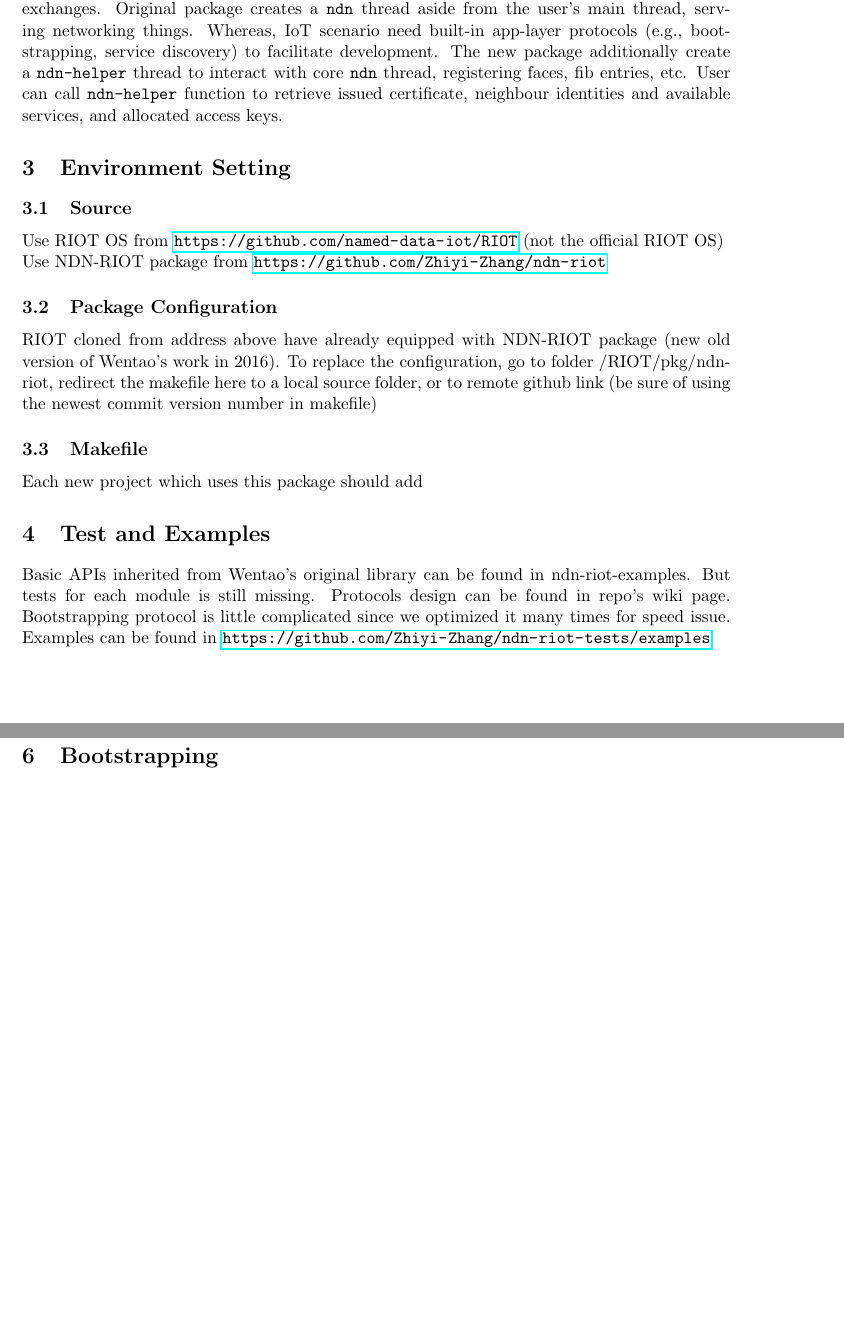
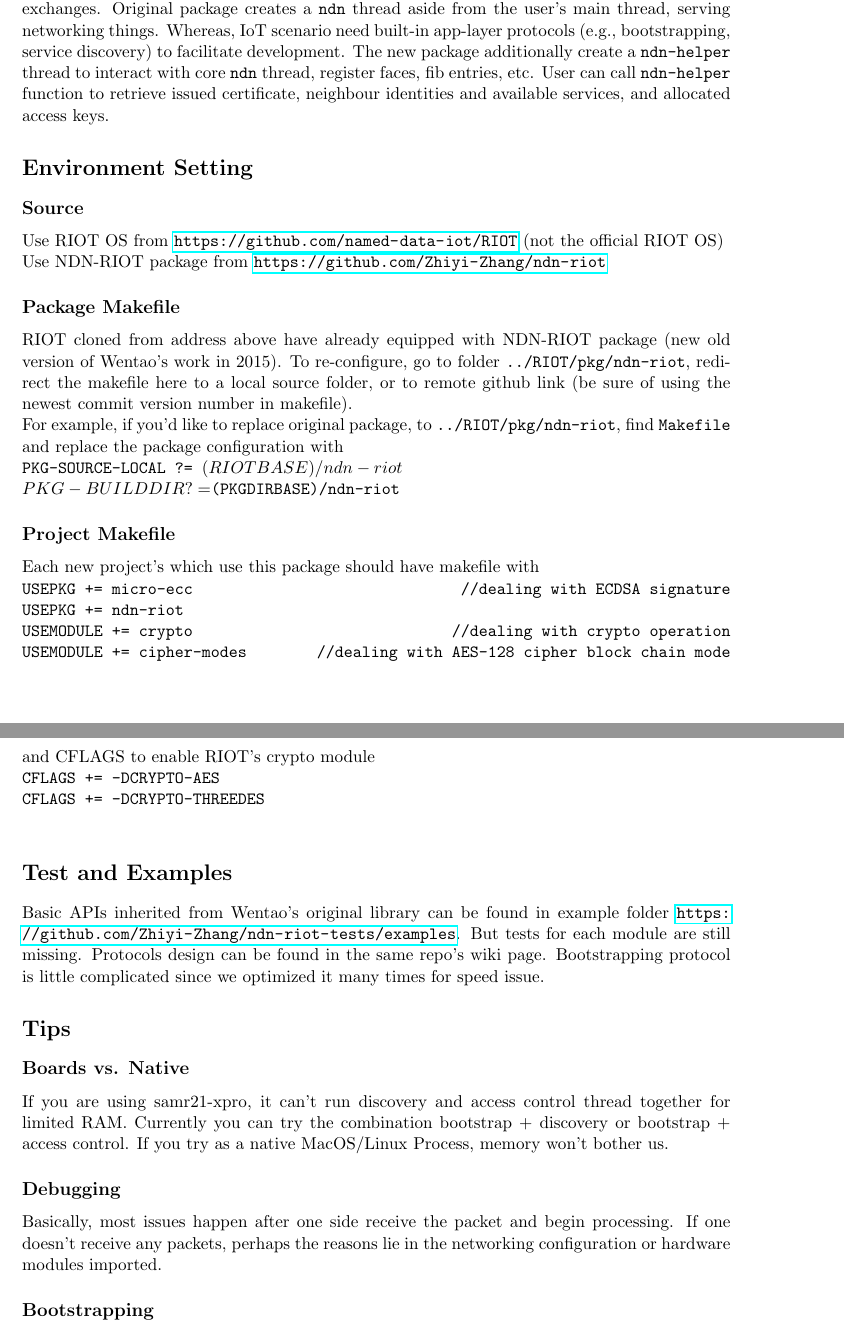
Before and after one commit to RoySCU/iot-pkg-doc, a LaTeX document (main.tex): two parts of pages 1 and 2 of 3, joined at a grey line, cut so that both start at the same text, the shorter picture padded with empty space. Compiled offline with pdfLaTeX.

Commit message:
makefile configuration

```diff
--- a/main.tex
+++ b/main.tex
@@ -18,16 +17,34 @@
-    NDN-RIOT package is based on Wentao Shang's same named work in 2016, you can find the original paper work via NDN's publication list, or resort to link \url{https://named-data.net/wp-content/uploads/2015/01/design_implementation_ndn_protocol.pdf}.\\ Wentao's work provide NDN protocol stack on RIOT OS, but limited on basic Interest/Data exchanges. Original package creates a \texttt{ndn} thread aside from the user's main thread, serving networking things. Whereas, IoT scenario need built-in app-layer protocols (e.g., bootstrapping, service discovery) to facilitate development. The new package additionally create a \texttt{ndn-helper} thread to interact with core \texttt{ndn} thread, registering faces, fib entries, etc. User can call \texttt{ndn-helper} function to retrieve issued certificate, neighbour identities and available services, and allocated access keys.
+    \section*{Package History/Overview}
+    NDN-RIOT package is based on Wentao Shang's same named work in 2015, you can find the original paper work via NDN's publication list, or resort to link \url{https://named-data.net/wp-content/uploads/2015/01/design_implementation_ndn_protocol.pdf}.\\ Wentao's work provide NDN protocol stack on RIOT OS, but limited on basic Interest/Data exchanges. Original package creates a \texttt{ndn} thread aside from the user's main thread, serving networking things. Whereas, IoT scenario need built-in app-layer protocols (e.g., bootstrapping, service discovery) to facilitate development. The new package additionally create a \texttt{ndn-helper} thread to interact with core \texttt{ndn} thread, register faces, fib entries, etc. User can call \texttt{ndn-helper} function to retrieve issued certificate, neighbour identities and available services, and allocated access keys.
 
-    \section{Environment Setting}
-    \subsection{Source}
+    \section*{Environment Setting}
+    \subsection*{Source}
     Use RIOT OS from \url{https://github.com/named-data-iot/RIOT} (not the official RIOT OS)\\
     Use NDN-RIOT package from \url{https://github.com/Zhiyi-Zhang/ndn-riot}
-    \subsection{Package Configuration}
-    RIOT cloned from address above have already equipped with NDN-RIOT package (new old version of Wentao's work in 2016). To replace the configuration, go to folder /RIOT/pkg/ndn-riot, redirect the makefile here to a local source folder, or to remote github link (be sure of using the newest commit version number in makefile)
-    \subsection{Makefile}
-    Each new project which uses this package should add
+    \subsection*{Package Makefile}
+    RIOT cloned from address above have already equipped with NDN-RIOT package (new old version of Wentao's work in 2015). To re-configure, go to folder \texttt{../RIOT/pkg/ndn-riot}, redirect the makefile here to a local source folder, or to remote github link (be sure of using the newest commit version number in makefile).\\
+    For example, if you'd like to replace original package, to \texttt{../RIOT/pkg/ndn-riot}, find \texttt{Makefile} and replace the package configuration with \\
+    \texttt{PKG-SOURCE-LOCAL ?= $(RIOTBASE)/ndn-riot \\
+            PKG-BUILDDIR ?= $(PKGDIRBASE)/ndn-riot}
+    \subsection*{Project Makefile}
+    Each new project's which use this package should have makefile with \\
+    \texttt{USEPKG += micro-ecc \hfill //dealing with ECDSA signature\\
+            USEPKG += ndn-riot  \\
+            USEMODULE += crypto \hfill //dealing with crypto operation\\
+            USEMODULE += cipher-modes \hfill //dealing with AES-128 cipher block chain mode}\\ \\
+    and CFLAGS to enable RIOT's crypto module \\
+    \texttt{
+            CFLAGS += -DCRYPTO-AES \\
+            CFLAGS += -DCRYPTO-THREEDES} \\
 
-    \section{Test and Examples}
-    Basic APIs inherited from Wentao's original library can be found in ndn-riot-examples. But tests for each module is still missing. Protocols design can be found in repo's wiki page. Bootstrapping protocol is little complicated since we optimized it many times for speed issue.
-    Examples can be found in \url{https://github.com/Zhiyi-Zhang/ndn-riot-tests/examples}
+    \section*{Test and Examples}
+    Basic APIs inherited from Wentao's original library can be found in example folder \url{https://github.com/Zhiyi-Zhang/ndn-riot-tests/examples}. But tests for each module are still missing. Protocols design can be found in the same repo's wiki page. Bootstrapping protocol is little complicated since we optimized it many times for speed issue.
 
-    \section{Core Helper APIs}
+    \section*{Tips}
+    \subsection*{Boards vs. Native}
+    If you are using samr21-xpro, it can't run discovery and access control thread together for limited RAM. Currently you can try the combination bootstrap + discovery or bootstrap + access control. If you try as a native MacOS/Linux Process, memory won't bother us.
+
+    \subsection*{Debugging}
+    Basically, most issues happen after one side receive the packet and begin processing. If one doesn't receive any packets, perhaps the reasons lie in the networking configuration or hardware modules imported.
+
+    \subsection*{Bootstrapping}
@@ -55,4 +81,3 @@
     Apply for certain producer identity's access, return a pointer of producer's encrytion key.
     \end{enumerate}
 
-    \section{Bootstrapping}
```
Also changed, not shown: main.pdf, main.tex (24 more changed lines), 6 other files.
